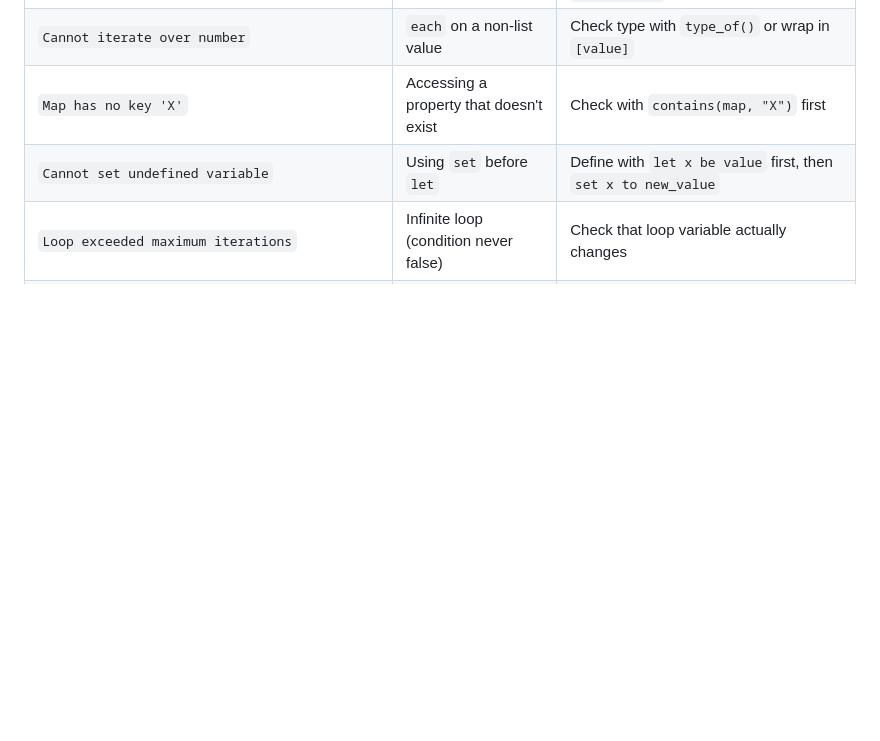
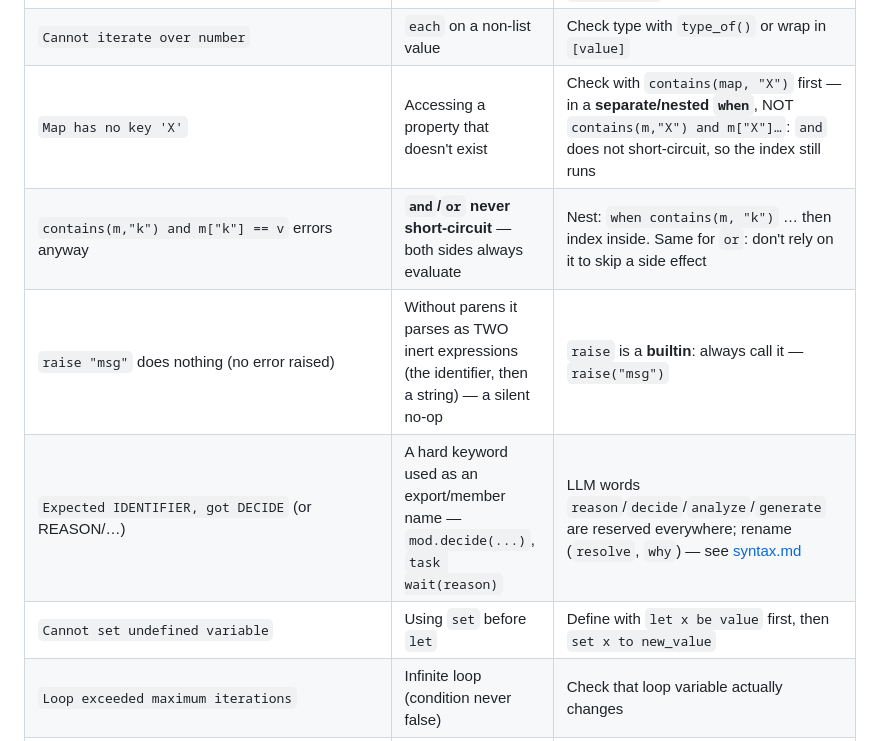
Before and after one commit to kitecosmic/synsema, a Markdown page: .synsema-skill/pitfalls.md, the part around the change. Rendered like a GitHub page; blank space fills up the shorter version.

```diff
--- a/.synsema-skill/pitfalls.md
+++ b/.synsema-skill/pitfalls.md
@@ -18,7 +18,10 @@ Read this FIRST if something fails. Each row is a real mistake that costs hours
 | `No agent defined with name 'X'` | `spawn X` before `agent X` definition (the error lists the agents the context DOES know) | Define the agent before spawning it. If the error says "no agents are defined in this execution context" and your agent IS defined top-level, that's the runtime, not your code — on engine ≤ v0.4.9, `spawn` inside a route fails from the 2nd request on a reused serve worker (fixed in v0.5.0; workaround: spawn a long-lived worker at boot and enqueue via `signal`) |
 | `Division by zero` | Divisor is 0 | Guard with `when divisor != 0` or use `try/recover` |
 | `Cannot iterate over number` | `each` on a non-list value | Check type with `type_of()` or wrap in `[value]` |
-| `Map has no key 'X'` | Accessing a property that doesn't exist | Check with `contains(map, "X")` first |
+| `Map has no key 'X'` | Accessing a property that doesn't exist | Check with `contains(map, "X")` first — in a **separate/nested `when`**, NOT `contains(m,"X") and m["X"]…`: `and` does not short-circuit, so the index still runs |
+| `contains(m,"k") and m["k"] == v` errors anyway | **`and`/`or` never short-circuit** — both sides always evaluate | Nest: `when contains(m, "k")` … then index inside. Same for `or`: don't rely on it to skip a side effect |
+| `raise "msg"` does nothing (no error raised) | Without parens it parses as TWO inert expressions (the identifier, then a string) — a silent no-op | `raise` is a **builtin**: always call it — `raise("msg")` |
+| `Expected IDENTIFIER, got DECIDE` (or REASON/…) | A hard keyword used as an export/member name — `mod.decide(...)`, `task wait(reason)` | LLM words `reason`/`decide`/`analyze`/`generate` are reserved everywhere; rename (`resolve`, `why`) — see [syntax.md](syntax.md) |
 | `Cannot set undefined variable` | Using `set` before `let` | Define with `let x be value` first, then `set x to new_value` |
 | `Loop exceeded maximum iterations` | Infinite loop (condition never false) | Check that loop variable actually changes |
 | `Expected indented block` | Missing indentation after when/each/task/etc | Indent body with 4 spaces |
```
Also changed, not shown: .synsema-skill/builtins.md (+1 -1 lines), .synsema-skill/syntax.md (+6 -1 lines).
